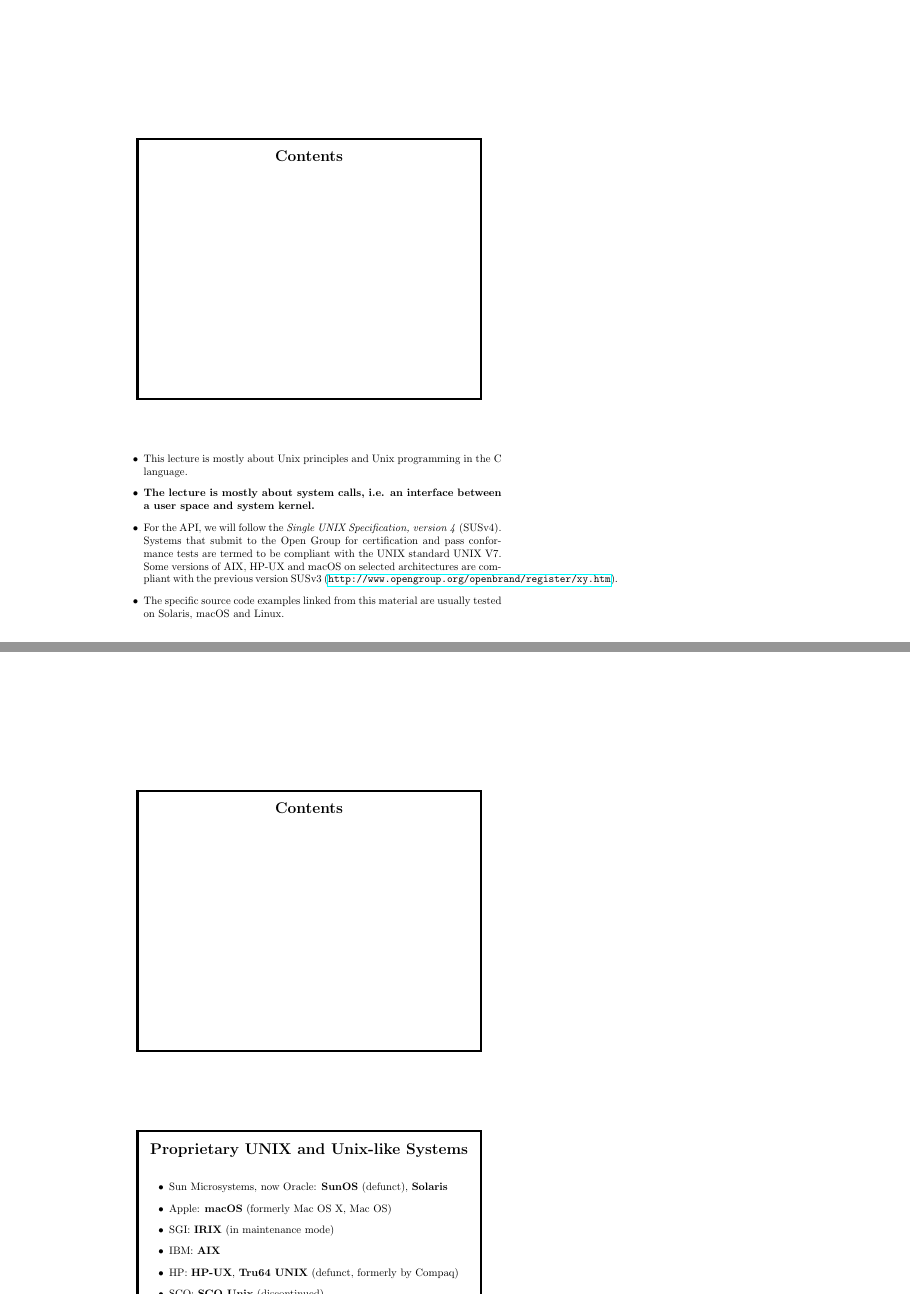
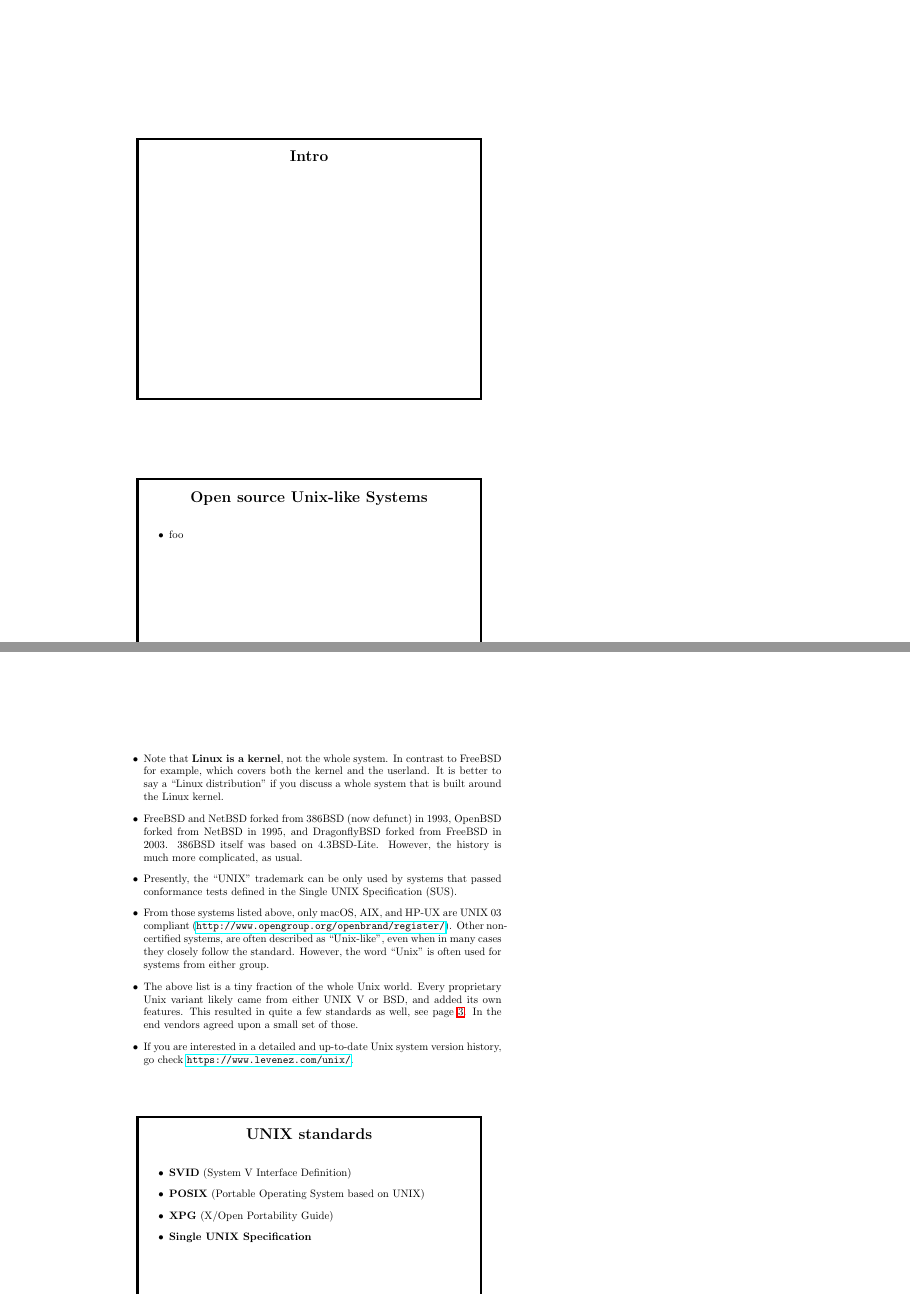
Before and after one commit to vladak/pageref-pdf-links, LaTeX slides (main.tex): pages 1 and 2 of 4 before the commit and pages 1 and 2 of 3 after it, joined at a grey line. Compiled offline with LaTeX, dvips and Ghostscript.

Commit message:
reduce (content, macros)

```diff
--- a/main.tex
+++ b/main.tex
@@ -42,50 +38,18 @@
 
 \begin{document}
 
+\pdfbookmark[0]{intro}{intro}
+
+%%%%%
+
 \begin{slide}
-\sltitle{Contents}
+\sltitle{Intro}
 \end{slide}
 
-\begin{itemize}
-\item This lecture is mostly about Unix principles and Unix programming in the~C
-language.
-\item \emsl{The lecture is mostly about system calls, i.e. an interface between a
-user space and system kernel.}
-\item For the API, we will follow the \emph{Single UNIX Specification,
-version~4} (SUSv4). Systems that submit to the Open Group for certification and
-pass conformance tests are termed to be compliant with the UNIX standard
-UNIX~V7.  Some versions of AIX, HP-UX and macOS on selected architectures
-are compliant with the previous version SUSv3
-(\url{http://www.opengroup.org/openbrand/register/xy.htm}).
-\item The specific source code examples linked from this material are usually
-tested on Solaris, macOS and Linux.
-\end{itemize}
-
 %%%%%
-\pdfbookmark[0]{intro, programming utilities}{intro}
-
-\begin{slide}
-\sltitle{Contents}
-\end{slide}
-
-\pdfbookmark[1]{Current UNIX and Unix-like Systems}{currentunix}
-
-\begin{slide}
-\sltitle{Proprietary UNIX and Unix-like Systems}
-
-\begin{itemize}
-\item Sun Microsystems, now Oracle: \emsl{SunOS} (defunct), \emsl{Solaris}
-\item Apple: \emsl{macOS} (formerly Mac OS X, Mac OS)
-\item SGI: \emsl{IRIX} (in maintenance mode)
-\item IBM: \emsl{AIX}
-\item HP: \emsl{HP-UX}, \emsl{Tru64 UNIX} (defunct, formerly by Compaq)
-\item SCO: \emsl{SCO Unix} (discontinued)
-\item BSD/OS: \emsl{BSDi} (discontinued)
-\item Xinuos (formerly Novell): \emsl{UNIXware}
-\end{itemize}
-\end{slide}
 
 \begin{slide}
 \sltitle{Open source Unix-like Systems}
 
 \begin{itemize}
+\item foo
```
Also changed, not shown: main.tex (14 more changed lines).
